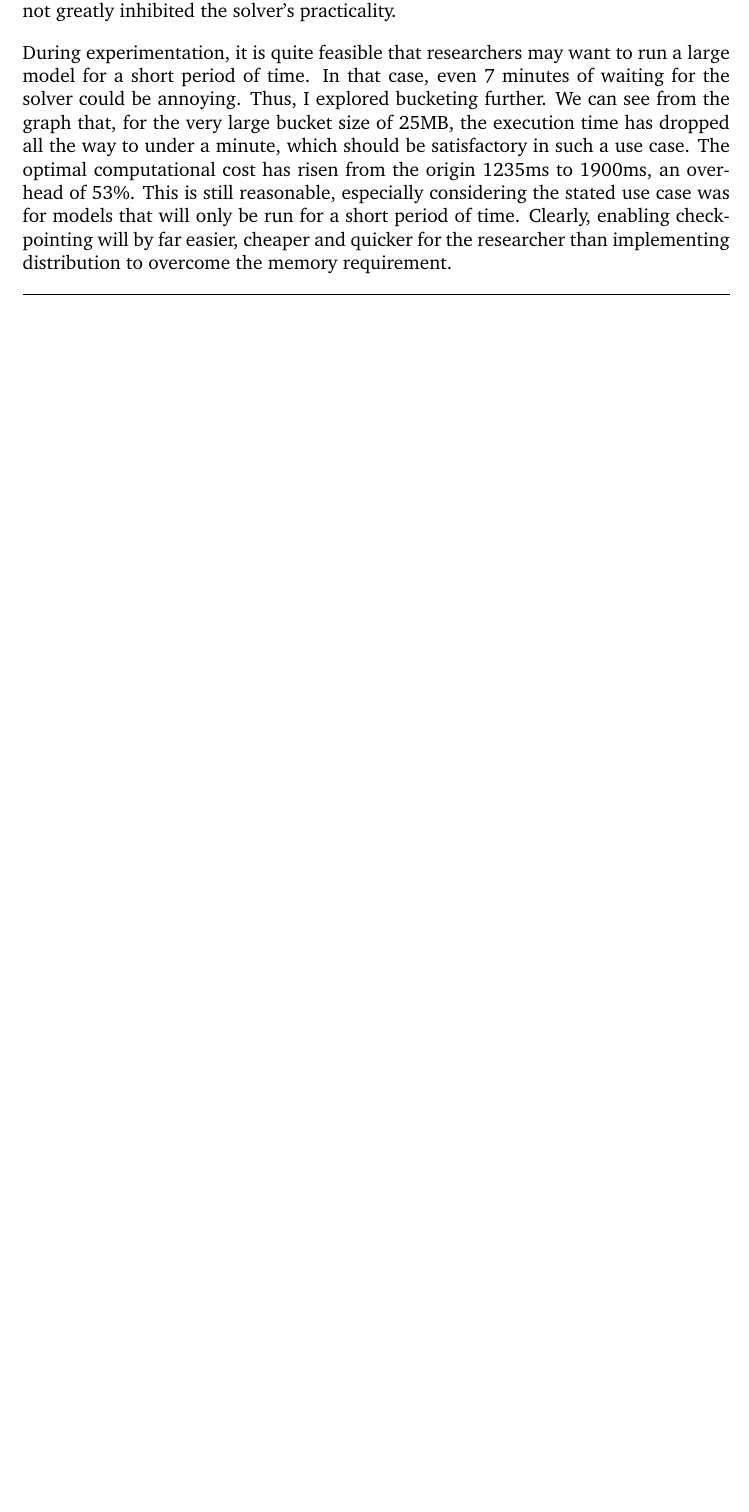
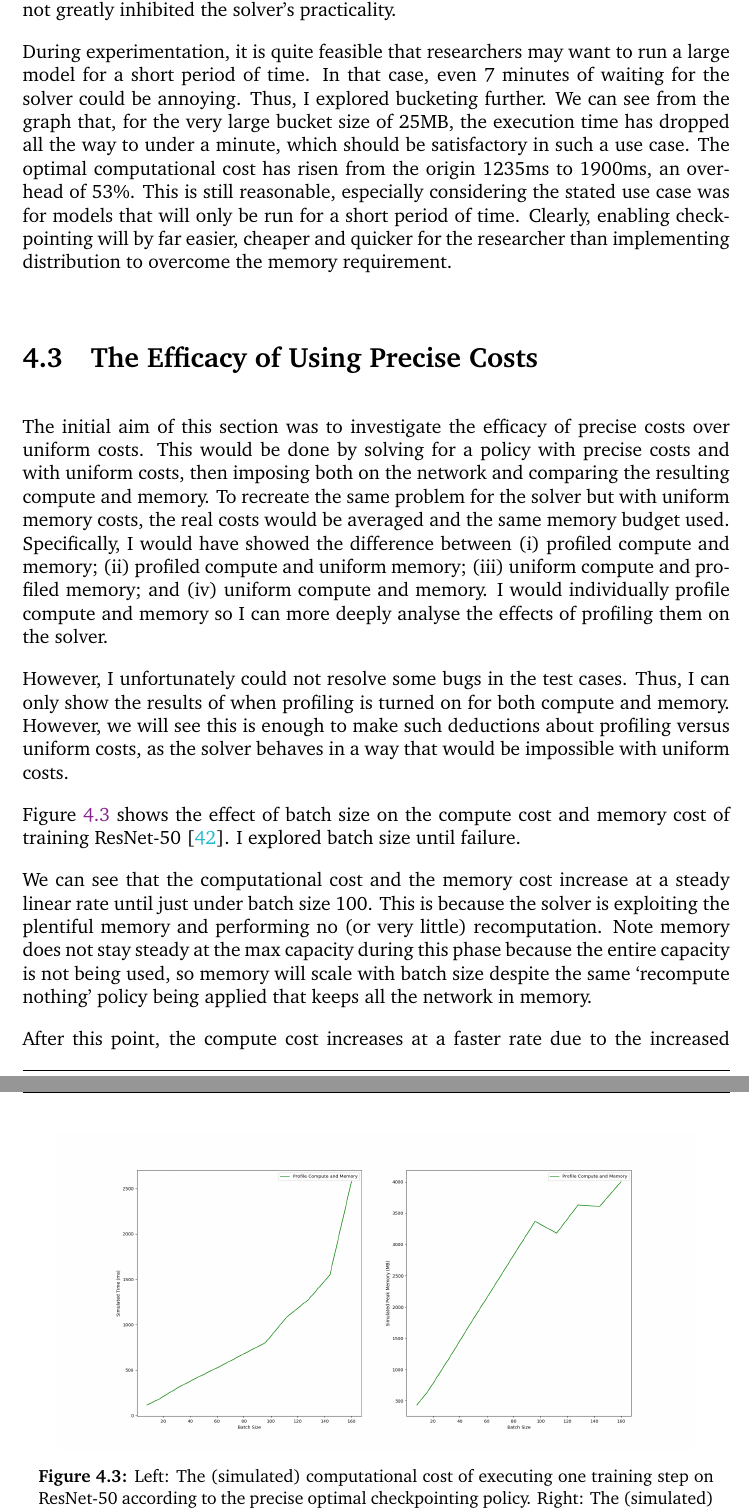
Before and after one commit to shirazb/final-year-thesis, a LaTeX thesis (main.tex, which reads sections/4-experiments/3-effect-of-profiling.tex, sections/4-experiments/4-summary.tex): part of page 76 of 96 before the commit and two parts of pages 77 and 78 of 98 after it, the two joined at a grey line, cut so that both start at the same text, the shorter picture padded with empty space. Compiled offline with pdfLaTeX.

Commit message:
effect of precise-costs experiments section

```diff
--- /dev/null
+++ b/sections/4-experiments/3-effect-of-profiling.tex
@@ -0,0 +1,42 @@
+\section{The Efficacy of Using Precise Costs}
+The initial aim of this section was to investigate the efficacy of precise costs over uniform costs.
+This would be done by solving for a policy with precise costs and with uniform costs, then imposing both on the network and comparing the resulting compute and memory.
+To recreate the same problem for the solver but with uniform memory costs, the real costs would be averaged and the same memory budget used.
+Specifically, I would have showed the difference between (i) profiled compute and memory; (ii) profiled compute and uniform memory; (iii) uniform compute and profiled memory; and (iv) uniform compute and memory.
+I would individually profile compute and memory so I can more deeply analyse the effects of profiling them on the solver.
+
+However, I unfortunately could not resolve some bugs in the test cases.
+Thus, I can only show the results of when profiling is turned on for both compute and memory.
+However, we will see this is enough to make such deductions about profiling versus uniform costs, as the solver behaves in a way that would be impossible with uniform costs.
+
+Figure \ref{fig:3-prof-results} shows the effect of batch size on the compute cost and memory cost of training ResNet-50 \cite{He2016-resnet}.
+I explored batch size until failure.
+
+\begin{figure}[h]
+    \centering
+    \includegraphics[width=0.9\textwidth]{costs_vs_batch_size_prof_only.png}
+    \caption{Left: The (simulated) computational cost of executing one training step on ResNet-50 according to the precise optimal checkpointing policy. Right: The (simulated) peak memory step of the same operation.}
+    \label{fig:3-prof-results}
+\end{figure}
+
+We can see that the computational cost and the memory cost increase at a steady linear rate until just under batch size 100.
+This is because the solver is exploiting the plentiful memory and performing no (or very little) recomputation.
+Note memory does not stay steady at the max capacity during this phase because the entire capacity is not being used,
+so memory will scale with batch size despite the same `recompute nothing' policy being applied that keeps all the network in memory.
+
+After this point, the compute cost increases at a faster rate due to the increased recomputations.
+From the log messages, I know it is even starting to employ the quadratic strategy.
+This is an important observation.
+With uniform costs, the solver would only employ this strategy in the absolute extreme case when there is no other way to satisfy the budget.
+However, given that failure does not happen til a much higher batch size, we can deduce that this is not the case.
+Thus, the solver has used the exact nature of the per-layer costs to judge that performing quadratic on some subsequences, rather than using fewer recomputations on other subsequences, will actually give a lower compute cost whilst still satisfying the budget.
+It is impossible for the uniform-cost solver to ever find such a strategy as it simply thinks more recomputations is always more compute.
+The fact that memory dropped at this point despite the increased batch size shows the extent to which the solver has `rearranged' its policy.
+Furthermore, this also demonstrates the flexibility of dynamic programming checkpointing, as for the previous batch size, the solver was making use of extra memory to keep compute down.
+
+Further right from this point, the computational cost and memory cost both increase.
+The solver is employing quadratic more aggresively, causing the high increase in compute cost.
+The point where memory slightly decreases signifies that the solver has again `rearranged' its policy according to the exact costs to further supress the compute cost, and it did it so signficantly that memory actually went down.
+
+After this point, just after batch size 140, the burdern of memory is too high - the solver is forced to perform quadratic on almost the entire sequence and eventually fails.
+This corresponds to the even steeper increase in compute cost.
--- a/sections/4-experiments/4-summary.tex
+++ b/sections/4-experiments/4-summary.tex
@@ -8,0 +12,4 @@ To summarise, the experiments in this section have showed the following:
+In the future, as well as this, I would like to run experiments on a greater varitey of networks to give more evidence as to the efficacy of the solver.
+
+I would also like to investigate quantitatively how the variations in per-layer costs causes the theoretical benefits of checkpointing to degrade \textit{as compared to if the network was actually of uniform costs}.
+This analysis could guide users, or future heuristics, as to when checkpointing may be more or less useful versus other optimisations.
```
Also changed, not shown: main.tex (+1 -0 lines), sections/4-experiments/0-overview.tex (+10 -0 lines), figures/costs_vs_batch_size_prof_only.png (added), sections/4-experiments/4-summary.tex (5 more changed lines).
